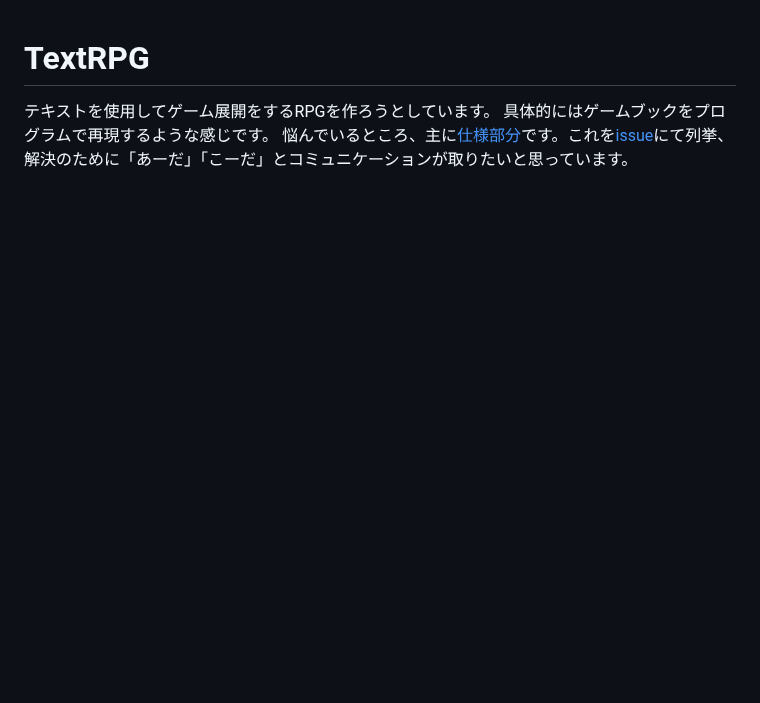
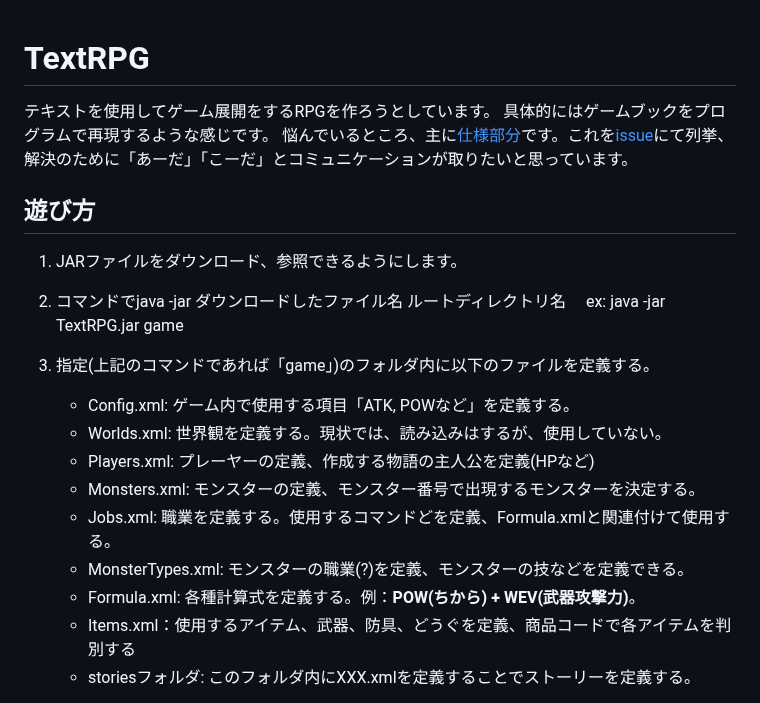
Before and after one commit to ZenryokuService/TextRPG, a Markdown page: README.md, the part around one of its changes. Rendered like a GitHub page; blank space fills up the shorter version.

Commit message:
Add how to play

```diff
--- a/README.md
+++ b/README.md
@@ -2,3 +2,21 @@
 テキストを使用してゲーム展開をするRPGを作ろうとしています。
 具体的にはゲームブックをプログラムで再現するような感じです。
 悩んでいるところ、主に[仕様部分](https://github.com/ZenryokuService/TextRPG/wiki)です。これを[issue](https://github.com/ZenryokuService/TextRPG/issues)にて列挙、解決のために「あーだ」「こーだ」とコミュニケーションが取りたいと思っています。
+
+## 遊び方
+1. JARファイルをダウンロード、参照できるようにします。
+
+2. コマンドでjava -jar ダウンロードしたファイル名 ルートディレクトリ名
+　ex: java -jar TextRPG.jar game
+
+3. 指定(上記のコマンドであれば「game」)のフォルダ内に以下のファイルを定義する。
+   * Config.xml: ゲーム内で使用する項目「ATK, POWなど」を定義する。
+   * Worlds.xml: 世界観を定義する。現状では、読み込みはするが、使用していない。
+   * Players.xml: プレーヤーの定義、作成する物語の主人公を定義(HPなど)
+   * Monsters.xml: モンスターの定義、モンスター番号で出現するモンスターを決定する。
+   * Jobs.xml: 職業を定義する。使用するコマンドどを定義、Formula.xmlと関連付けて使用する。
+   * MonsterTypes.xml: モンスターの職業(?)を定義、モンスターの技などを定義できる。
+   * Formula.xml: 各種計算式を定義する。例：**POW(ちから) + WEV(武器攻撃力)**。
+   * Items.xml：使用するアイテム、武器、防具、どうぐを定義、商品コードで各アイテムを判別する
+   * storiesフォルダ: このフォルダ内にXXX.xmlを定義することでストーリーを定義する。
+
```
Also changed, not shown: other parts of README.md (+1 -0 lines).
